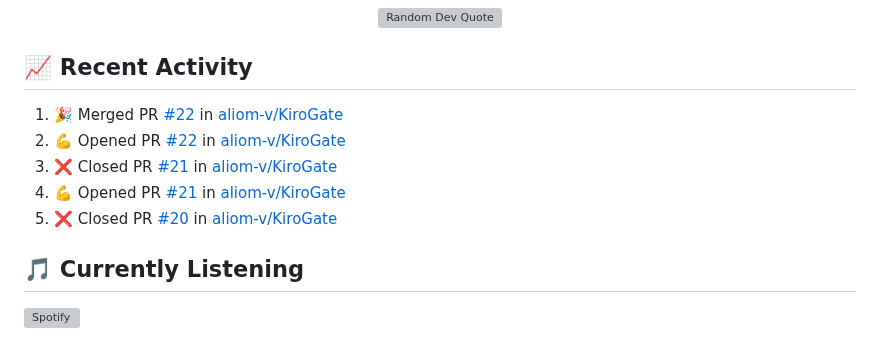
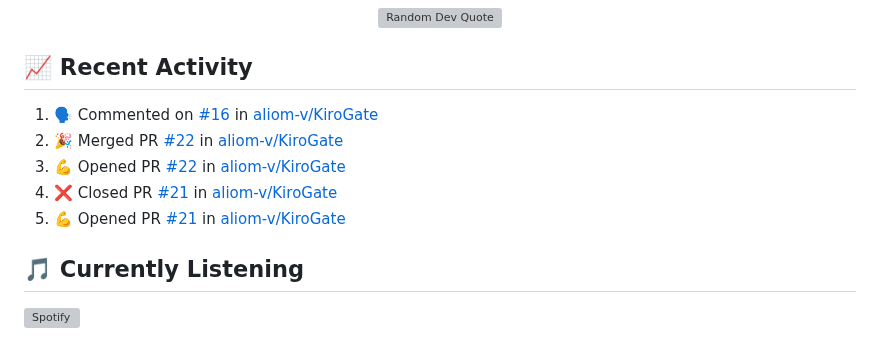
Before and after one commit to hj01857655/hj01857655, a Markdown page: README.md, the part around the change. Drawn GitHub-style; grey boxes are pictures that could not be loaded.

Commit message:
⚡ Update README with recent activity

```diff
--- a/README.md
+++ b/README.md
@@ -250,11 +250,11 @@ graph LR
 ## 📈 Recent Activity
 
 <!--START_SECTION:activity-->
-1. 🎉 Merged PR [#22](https://github.com/aliom-v/KiroGate/pull/22) in [aliom-v/KiroGate](https://github.com/aliom-v/KiroGate)
-2. 💪 Opened PR [#22](https://github.com/aliom-v/KiroGate/pull/22) in [aliom-v/KiroGate](https://github.com/aliom-v/KiroGate)
-3. ❌ Closed PR [#21](https://github.com/aliom-v/KiroGate/pull/21) in [aliom-v/KiroGate](https://github.com/aliom-v/KiroGate)
-4. 💪 Opened PR [#21](https://github.com/aliom-v/KiroGate/pull/21) in [aliom-v/KiroGate](https://github.com/aliom-v/KiroGate)
-5. ❌ Closed PR [#20](https://github.com/aliom-v/KiroGate/pull/20) in [aliom-v/KiroGate](https://github.com/aliom-v/KiroGate)
+1. 🗣 Commented on [#16](https://github.com/aliom-v/KiroGate/issues/16#issuecomment-3720282273) in [aliom-v/KiroGate](https://github.com/aliom-v/KiroGate)
+2. 🎉 Merged PR [#22](https://github.com/aliom-v/KiroGate/pull/22) in [aliom-v/KiroGate](https://github.com/aliom-v/KiroGate)
+3. 💪 Opened PR [#22](https://github.com/aliom-v/KiroGate/pull/22) in [aliom-v/KiroGate](https://github.com/aliom-v/KiroGate)
+4. ❌ Closed PR [#21](https://github.com/aliom-v/KiroGate/pull/21) in [aliom-v/KiroGate](https://github.com/aliom-v/KiroGate)
+5. 💪 Opened PR [#21](https://github.com/aliom-v/KiroGate/pull/21) in [aliom-v/KiroGate](https://github.com/aliom-v/KiroGate)
 <!--END_SECTION:activity-->
 
 ## 🎵 Currently Listening
```
